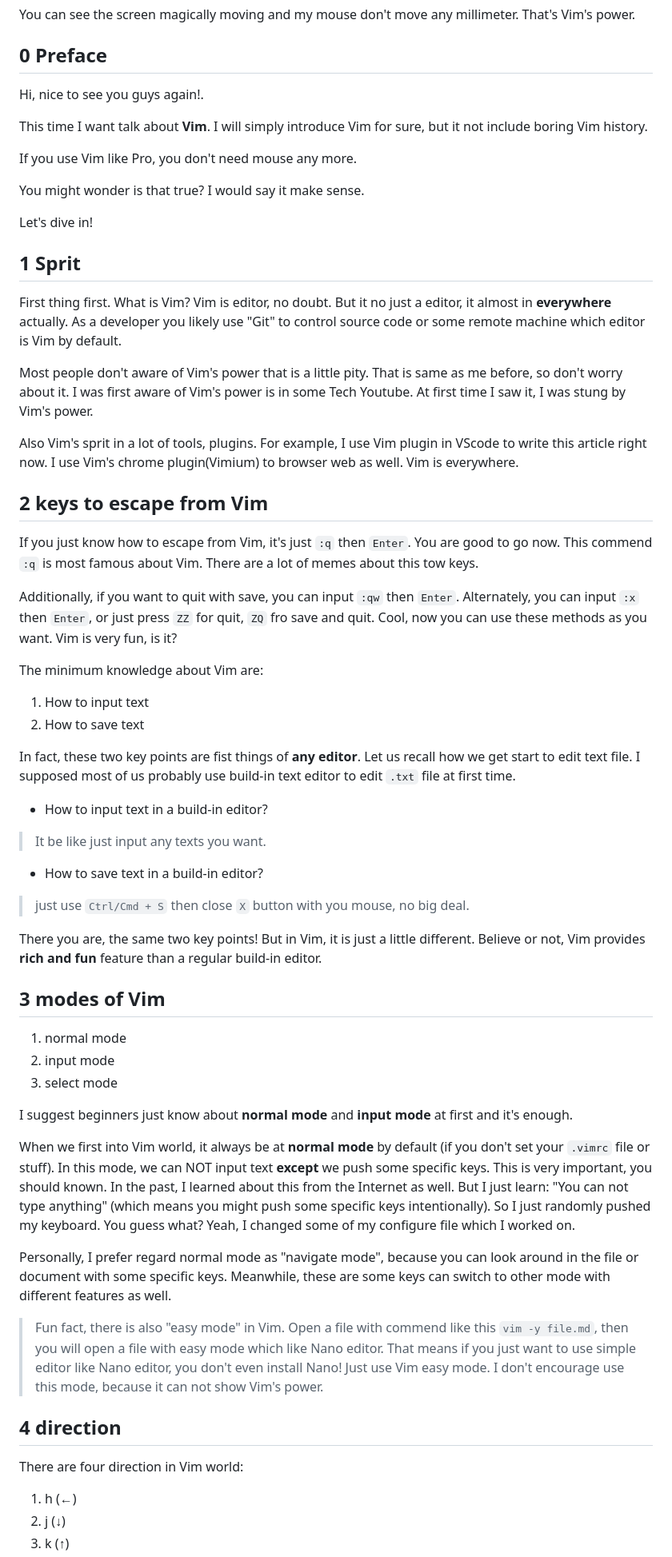
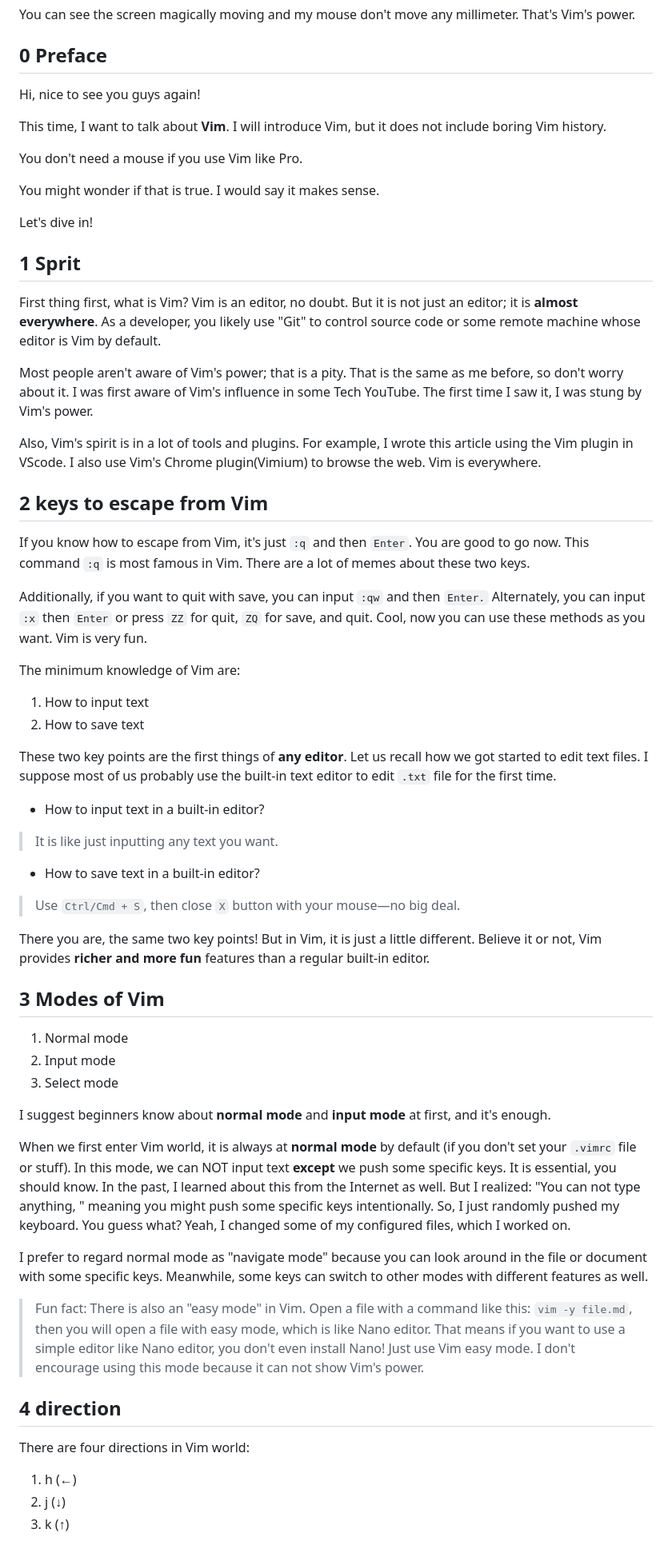
Before and after one commit to Lidemy/error-baker-blog, a Markdown page: posts/benben/11-vim-for-beginners.md, the part around one of its changes. Shown at 80% size. GitHub-like rendering.

Commit message:
fix: update post 11

```diff
--- a/posts/benben/11-vim-for-beginners.md
+++ b/posts/benben/11-vim-for-beginners.md
@@ -21,64 +21,64 @@ You can see the screen magically moving and my mouse don't move any millimeter.
 
 ## 0 Preface
 
-Hi, nice to see you guys again!.
+Hi, nice to see you guys again!
 
-This time I want talk about **Vim**. I will simply introduce Vim for sure, but it not include boring Vim history.
+This time, I want to talk about **Vim**. I will introduce Vim, but it does not include boring Vim history.
 
-If you use Vim like Pro, you don't need mouse any more.
+You don't need a mouse if you use Vim like Pro.
 
-You might wonder is that true? I would say it make sense.
+You might wonder if that is true. I would say it makes sense.
 
 Let's dive in!
 
 ## 1 Sprit
 
-First thing first. What is Vim? Vim is editor, no doubt. But it no just a editor, it almost in **everywhere** actually. As a developer you likely use "Git" to control source code or some remote machine which editor is Vim by default.
+First thing first, what is Vim? Vim is an editor, no doubt. But it is not just an editor; it is **almost everywhere**. As a developer, you likely use "Git" to control source code or some remote machine whose editor is Vim by default.
 
-Most people don't aware of Vim's power that is a little pity. That is same as me before, so don't worry about it. I was first aware of Vim's power is in some Tech Youtube. At first time I saw it, I was stung by Vim's power.
+Most people aren't aware of Vim's power; that is a pity. That is the same as me before, so don't worry about it. I was first aware of Vim's influence in some Tech YouTube. The first time I saw it, I was stung by Vim's power.
 
-Also Vim's sprit in a lot of tools, plugins. For example, I use Vim plugin in VScode to write this article right now. I use Vim's chrome plugin(Vimium) to browser web as well. Vim is everywhere.
+Also, Vim's spirit is in a lot of tools and plugins. For example, I wrote this article using the Vim plugin in VScode. I also use Vim's Chrome plugin(Vimium) to browse the web. Vim is everywhere.
 
 ## 2 keys to escape from Vim
 
-If you just know how to escape from Vim, it's just `:q` then `Enter`. You are good to go now. This commend `:q` is most famous about Vim. There are a lot of memes about this tow keys.
+If you know how to escape from Vim, it's just `:q` and then `Enter`. You are good to go now. This command `:q` is most famous in Vim. There are a lot of memes about these two keys.
 
-Additionally, if you want to quit with save, you can input `:qw` then `Enter`. Alternately, you can input `:x` then `Enter`, or just press `ZZ` for quit, `ZQ` fro save and quit. Cool, now you can use these methods as you want. Vim is very fun, is it?
+Additionally, if you want to quit with save, you can input `:qw` and then `Enter.` Alternately, you can input `:x` then `Enter` or press `ZZ` for quit, `ZQ` for save, and quit. Cool, now you can use these methods as you want. Vim is very fun.
 
-The minimum knowledge about Vim are:
+The minimum knowledge of Vim are:
 
 1. How to input text
 2. How to save text
 
-In fact, these two key points are fist things of **any editor**. Let us recall how we get start to edit text file. I supposed most of us probably use build-in text editor to edit `.txt` file at first time.
+These two key points are the first things of **any editor**. Let us recall how we got started to edit text files. I suppose most of us probably use the built-in text editor to edit `.txt` file for the first time.
 
-- How to input text in a build-in editor?
+- How to input text in a built-in editor?
 
-> It be like just input any texts you want.
+> It is like just inputting any text you want.
 
-- How to save text in a build-in editor?
+- How to save text in a built-in editor?
 
-> just use `Ctrl/Cmd + S` then close `X` button with you mouse, no big deal.
+> Use `Ctrl/Cmd + S`, then close `X` button with your mouse—no big deal.
 
-There you are, the same two key points! But in Vim, it is just a little different. Believe or not, Vim provides **rich and fun** feature than a regular build-in editor.
+There you are, the same two key points! But in Vim, it is just a little different. Believe it or not, Vim provides **richer and more fun** features than a regular built-in editor.
 
-## 3 modes of Vim
+## 3 Modes of Vim
 
-1. normal mode
-2. input mode
-3. select mode
+1. Normal mode
+2. Input mode
+3. Select mode
 
-I suggest beginners just know about **normal mode** and **input mode** at first and it's enough.
+I suggest beginners know about **normal mode** and **input mode** at first, and it's enough.
 
-When we first into Vim world, it always be at **normal mode** by default (if you don't set your `.vimrc` file or stuff). In this mode, we can NOT input text **except** we push some specific keys. This is very important, you should known. In the past, I learned about this from the Internet as well. But I just learn: "You can not type anything" (which means you might push some specific keys intentionally). So I just randomly pushed my keyboard. You guess what? Yeah, I changed some of my configure file which I worked on.
+When we first enter Vim world, it is always at **normal mode** by default (if you don't set your `.vimrc` file or stuff). In this mode, we can NOT input text **except** we push some specific keys. It is essential, you should know. In the past, I learned about this from the Internet as well. But I realized: "You can not type anything, " meaning you might push some specific keys intentionally. So, I just randomly pushed my keyboard. You guess what? Yeah, I changed some of my configured files, which I worked on.
 
-Personally, I prefer regard normal mode as "navigate mode", because you can look around in the file or document with some specific keys. Meanwhile, these are some keys can switch to other mode with different features as well.
+I prefer to regard normal mode as "navigate mode" because you can look around in the file or document with some specific keys. Meanwhile, some keys can switch to other modes with different features as well.
 
-> Fun fact, there is also "easy mode" in Vim. Open a file with commend like this `vim -y file.md`, then you will open a file with easy mode which like Nano editor. That means if you just want to use simple editor like Nano editor, you don't even install Nano! Just use Vim easy mode. I don't encourage use this mode, because it can not show Vim's power.
+> Fun fact: There is also an "easy mode" in Vim. Open a file with a command like this: `vim -y file.md`, then you will open a file with easy mode, which is like Nano editor. That means if you want to use a simple editor like Nano editor, you don't even install Nano! Just use Vim easy mode. I don't encourage using this mode because it can not show Vim's power.
 
 ## 4 direction
 
-There are four direction in Vim world:
+There are four directions in Vim world:
 
 1. h (**←**)
 2. j (**↓**)
```
Also changed, not shown: other parts of posts/benben/11-vim-for-beginners.md (+19 -19 lines).
